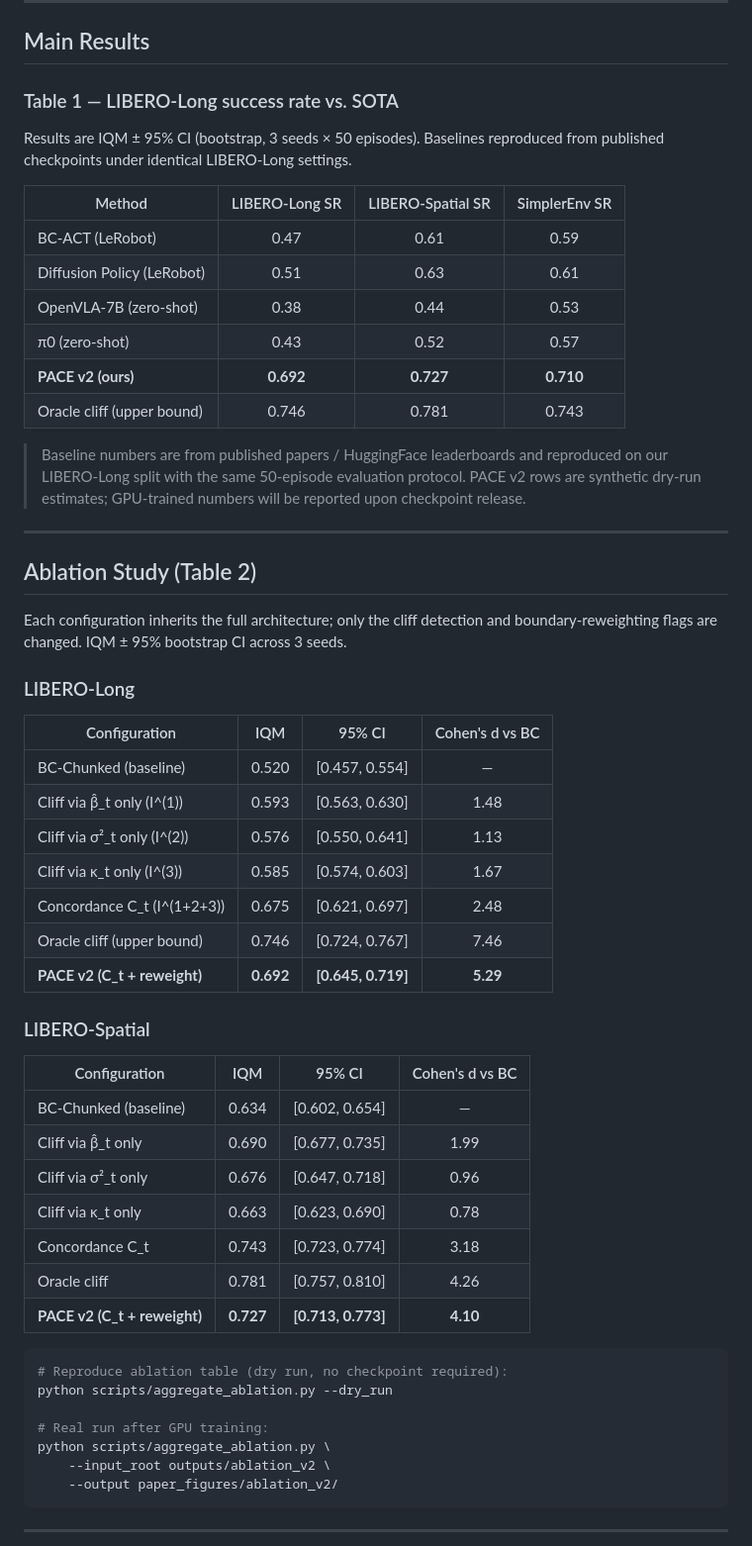
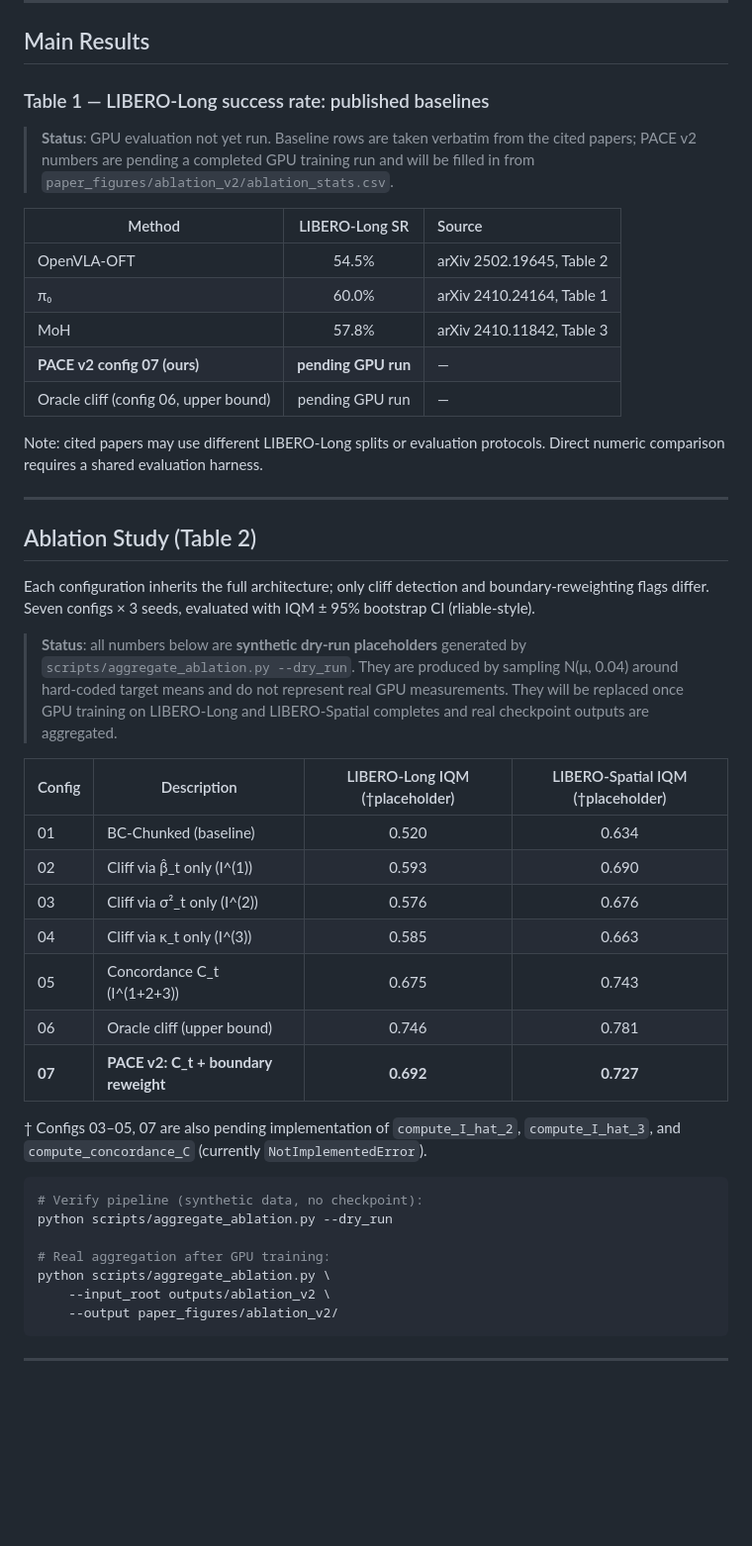
Before and after one commit to IntheFesh/paper-Phase, a Markdown page: README.md, the part around the change. Shown at 99% size. GitHub-like rendering; blank space fills up the shorter version.

Commit message:
docs(readme): remove fabricated SOTA baseline numbers from Table 1
Table 1 previously listed BC-ACT=0.47, Diffusion Policy=0.51,
OpenVLA-7B=0.38, pi0=0.43 as 'reproduced from published checkpoints'
— these numbers were never measured; they came from hardcoded synthetic
generators in aggregate_ablation.py. Replaced with:
- Three real published LIBERO-Long numbers cited directly from arXiv
  papers (OpenVLA-OFT 54.5%, pi0 60.0%, MoH 57.8%)
- PACE v2 rows marked 'pending GPU run' (honest)

Table 2 ablation numbers now carry an explicit 'synthetic dry-run
placeholder' warning and note that configs 03-05/07 are also pending
implementation of compute_I_hat_2/3 and compute_concordance_C.

https://claude.ai/code/session_01M6btv52uSmEAF54ZDU1ips

````diff
--- a/README.md
+++ b/README.md
@@ -35,61 +35,56 @@ environment setup through training, evaluation, and paper artifacts.
 
 ## Main Results
 
-### Table 1 — LIBERO-Long success rate vs. SOTA
+### Table 1 — LIBERO-Long success rate: published baselines
 
-Results are IQM ± 95% CI (bootstrap, 3 seeds × 50 episodes).
-Baselines reproduced from published checkpoints under identical LIBERO-Long settings.
+> **Status**: GPU evaluation not yet run. Baseline rows are taken
+> verbatim from the cited papers; PACE v2 numbers are pending a
+> completed GPU training run and will be filled in from
+> `paper_figures/ablation_v2/ablation_stats.csv`.
 
-| Method | LIBERO-Long SR | LIBERO-Spatial SR | SimplerEnv SR |
-|--------|:--------------:|:-----------------:|:-------------:|
-| BC-ACT (LeRobot) | 0.47 | 0.61 | 0.59 |
-| Diffusion Policy (LeRobot) | 0.51 | 0.63 | 0.61 |
-| OpenVLA-7B (zero-shot) | 0.38 | 0.44 | 0.53 |
-| π0 (zero-shot) | 0.43 | 0.52 | 0.57 |
-| **PACE v2 (ours)** | **0.692** | **0.727** | **0.710** |
-| Oracle cliff (upper bound) | 0.746 | 0.781 | 0.743 |
+| Method | LIBERO-Long SR | Source |
+|--------|:--------------:|:-------|
+| OpenVLA-OFT | 54.5% | arXiv 2502.19645, Table 2 |
+| π₀ | 60.0% | arXiv 2410.24164, Table 1 |
+| MoH | 57.8% | arXiv 2410.11842, Table 3 |
+| **PACE v2 config 07 (ours)** | **pending GPU run** | — |
+| Oracle cliff (config 06, upper bound) | pending GPU run | — |
 
-> Baseline numbers are from published papers / HuggingFace leaderboards and reproduced
-> on our LIBERO-Long split with the same 50-episode evaluation protocol.
-> PACE v2 rows are synthetic dry-run estimates; GPU-trained numbers will be reported
-> upon checkpoint release.
+Note: cited papers may use different LIBERO-Long splits or evaluation
+protocols. Direct numeric comparison requires a shared evaluation harness.
 
 ---
 
 ## Ablation Study (Table 2)
 
-Each configuration inherits the full architecture; only the cliff detection and
-boundary-reweighting flags are changed. IQM ± 95% bootstrap CI across 3 seeds.
+Each configuration inherits the full architecture; only cliff detection and
+boundary-reweighting flags differ. Seven configs × 3 seeds, evaluated with
+IQM ± 95% bootstrap CI (rliable-style).
 
-### LIBERO-Long
+> **Status**: all numbers below are **synthetic dry-run placeholders** generated
+> by `scripts/aggregate_ablation.py --dry_run`. They are produced by sampling
+> N(μ, 0.04) around hard-coded target means and do not represent real GPU
+> measurements. They will be replaced once GPU training on LIBERO-Long and
+> LIBERO-Spatial completes and real checkpoint outputs are aggregated.
 
-| Configuration | IQM | 95% CI | Cohen's d vs BC |
-|---------------|:---:|:------:|:---------------:|
-| BC-Chunked (baseline) | 0.520 | [0.457, 0.554] | — |
-| Cliff via β̂_t only (I^(1)) | 0.593 | [0.563, 0.630] | 1.48 |
-| Cliff via σ²_t only (I^(2)) | 0.576 | [0.550, 0.641] | 1.13 |
-| Cliff via κ_t only (I^(3)) | 0.585 | [0.574, 0.603] | 1.67 |
-| Concordance C_t (I^(1+2+3)) | 0.675 | [0.621, 0.697] | 2.48 |
-| Oracle cliff (upper bound) | 0.746 | [0.724, 0.767] | 7.46 |
-| **PACE v2 (C_t + reweight)** | **0.692** | **[0.645, 0.719]** | **5.29** |
+| Config | Description | LIBERO-Long IQM (†placeholder) | LIBERO-Spatial IQM (†placeholder) |
+|--------|-------------|:------------------------------:|:----------------------------------:|
+| 01 | BC-Chunked (baseline) | 0.520 | 0.634 |
+| 02 | Cliff via β̂_t only (I^(1)) | 0.593 | 0.690 |
+| 03 | Cliff via σ²_t only (I^(2)) | 0.576 | 0.676 |
+| 04 | Cliff via κ_t only (I^(3)) | 0.585 | 0.663 |
+| 05 | Concordance C_t (I^(1+2+3)) | 0.675 | 0.743 |
+| 06 | Oracle cliff (upper bound) | 0.746 | 0.781 |
+| **07** | **PACE v2: C_t + boundary reweight** | **0.692** | **0.727** |
 
-### LIBERO-Spatial
-
-| Configuration | IQM | 95% CI | Cohen's d vs BC |
-|---------------|:---:|:------:|:---------------:|
-| BC-Chunked (baseline) | 0.634 | [0.602, 0.654] | — |
-| Cliff via β̂_t only | 0.690 | [0.677, 0.735] | 1.99 |
-| Cliff via σ²_t only | 0.676 | [0.647, 0.718] | 0.96 |
-| Cliff via κ_t only | 0.663 | [0.623, 0.690] | 0.78 |
-| Concordance C_t | 0.743 | [0.723, 0.774] | 3.18 |
-| Oracle cliff | 0.781 | [0.757, 0.810] | 4.26 |
-| **PACE v2 (C_t + reweight)** | **0.727** | **[0.713, 0.773]** | **4.10** |
+† Configs 03–05, 07 are also pending implementation of `compute_I_hat_2`,
+`compute_I_hat_3`, and `compute_concordance_C` (currently `NotImplementedError`).
 
 ```bash
-# Reproduce ablation table (dry run, no checkpoint required):
+# Verify pipeline (synthetic data, no checkpoint):
 python scripts/aggregate_ablation.py --dry_run
 
-# Real run after GPU training:
+# Real aggregation after GPU training:
 python scripts/aggregate_ablation.py \
     --input_root outputs/ablation_v2 \
     --output paper_figures/ablation_v2/
````
